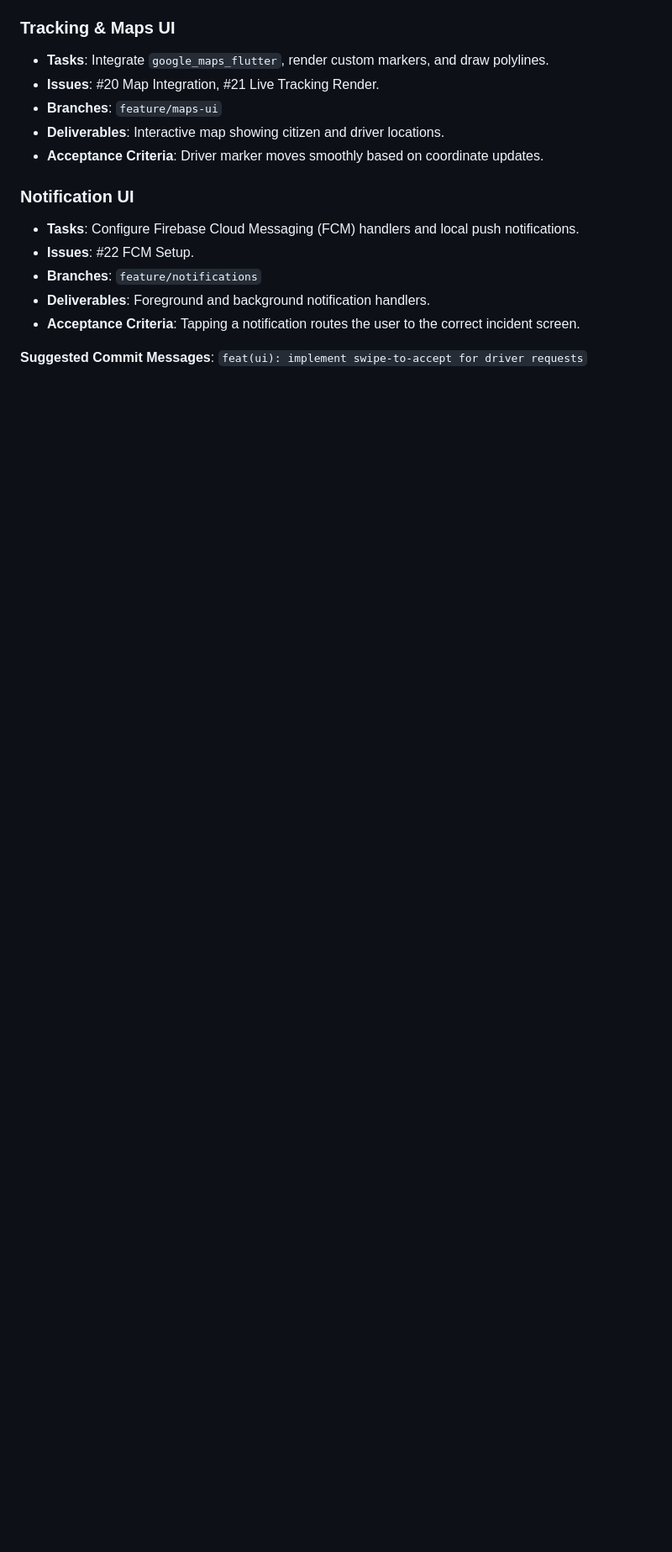
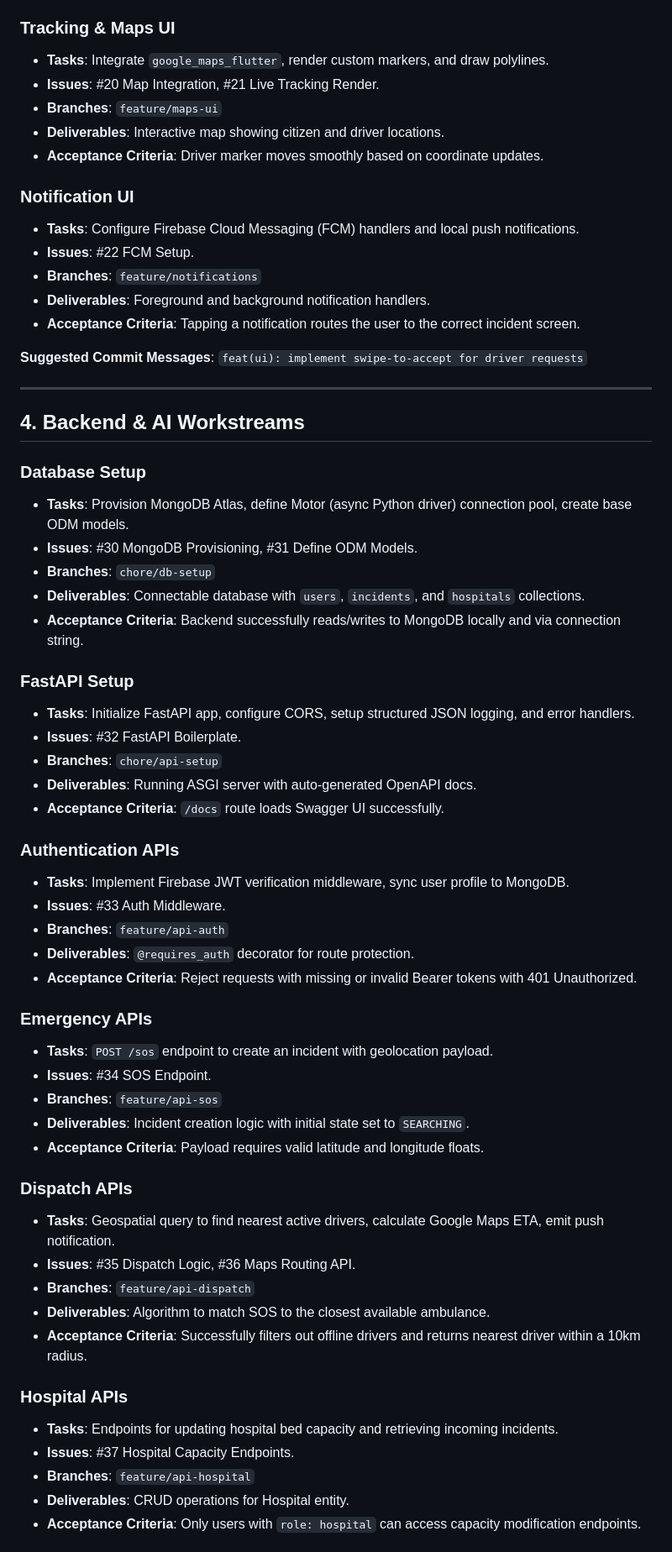
Before and after one commit to Dharun2712/Deccan-Aid, a Markdown page: docs/implementation-plan.md, the part around one of its changes. Shown at 84% size. Rendered like a GitHub page; blank space fills up the shorter version.

Commit message:
Design backend and AI implementation workstreams

```diff
--- a/docs/implementation-plan.md
+++ b/docs/implementation-plan.md
@@ -149,3 +149,50 @@ The frontend engineering is broken down into specific parallel workstreams.
 - **Acceptance Criteria**: Tapping a notification routes the user to the correct incident screen.
 
 **Suggested Commit Messages**: `feat(ui): implement swipe-to-accept for driver requests`
+
+---
+
+## 4. Backend & AI Workstreams
+
+### Database Setup
+- **Tasks**: Provision MongoDB Atlas, define Motor (async Python driver) connection pool, create base ODM models.
+- **Issues**: #30 MongoDB Provisioning, #31 Define ODM Models.
+- **Branches**: `chore/db-setup`
+- **Deliverables**: Connectable database with `users`, `incidents`, and `hospitals` collections.
+- **Acceptance Criteria**: Backend successfully reads/writes to MongoDB locally and via connection string.
+
+### FastAPI Setup
+- **Tasks**: Initialize FastAPI app, configure CORS, setup structured JSON logging, and error handlers.
+- **Issues**: #32 FastAPI Boilerplate.
+- **Branches**: `chore/api-setup`
+- **Deliverables**: Running ASGI server with auto-generated OpenAPI docs.
+- **Acceptance Criteria**: `/docs` route loads Swagger UI successfully.
+
+### Authentication APIs
+- **Tasks**: Implement Firebase JWT verification middleware, sync user profile to MongoDB.
+- **Issues**: #33 Auth Middleware.
+- **Branches**: `feature/api-auth`
+- **Deliverables**: `@requires_auth` decorator for route protection.
+- **Acceptance Criteria**: Reject requests with missing or invalid Bearer tokens with 401 Unauthorized.
+
+### Emergency APIs
+- **Tasks**: `POST /sos` endpoint to create an incident with geolocation payload.
+- **Issues**: #34 SOS Endpoint.
+- **Branches**: `feature/api-sos`
+- **Deliverables**: Incident creation logic with initial state set to `SEARCHING`.
+- **Acceptance Criteria**: Payload requires valid latitude and longitude floats.
+
+### Dispatch APIs
+- **Tasks**: Geospatial query to find nearest active drivers, calculate Google Maps ETA, emit push notification.
+- **Issues**: #35 Dispatch Logic, #36 Maps Routing API.
+- **Branches**: `feature/api-dispatch`
+- **Deliverables**: Algorithm to match SOS to the closest available ambulance.
+- **Acceptance Criteria**: Successfully filters out offline drivers and returns nearest driver within a 10km radius.
+
+### Hospital APIs
+- **Tasks**: Endpoints for updating hospital bed capacity and retrieving incoming incidents.
+- **Issues**: #37 Hospital Capacity Endpoints.
+- **Branches**: `feature/api-hospital`
+- **Deliverables**: CRUD operations for Hospital entity.
+- **Acceptance Criteria**: Only users with `role: hospital` can access capacity modification endpoints.
+
```
Also changed, not shown: other parts of docs/implementation-plan.md (+22 -0 lines).
